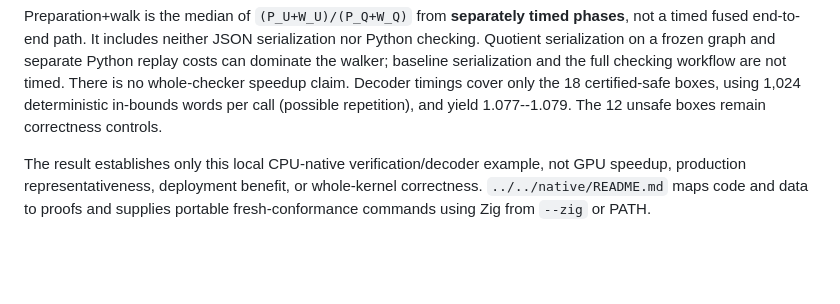
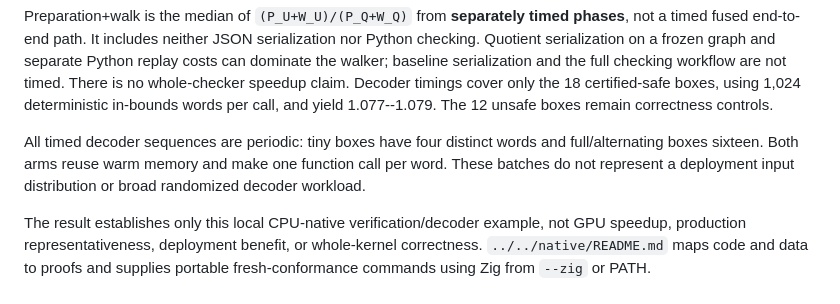
Before and after one commit to Haoyi-Zhang/DecoderQuotient, a Markdown page: results/native-cpu/README.md, the part around the change. Drawn GitHub-style; blank space fills up the shorter version.

Commit message:
Clarify periodic decoder inputs in measured CPU study

```diff
--- a/results/native-cpu/README.md
+++ b/results/native-cpu/README.md
@@ -50,8 +50,13 @@ serialization nor Python checking. Quotient serialization on a frozen graph
 and separate Python replay costs can dominate the walker; baseline serialization
 and the full checking workflow are not timed. There is no whole-checker speedup
 claim. Decoder timings cover only the 18 certified-safe boxes, using 1,024
-deterministic in-bounds words per call (possible repetition), and yield
+deterministic in-bounds words per call, and yield
 1.077--1.079. The 12 unsafe boxes remain correctness controls.
+
+All timed decoder sequences are periodic: tiny boxes have four distinct
+words and full/alternating boxes sixteen. Both arms reuse warm memory and
+make one function call per word. These batches do not represent a deployment
+input distribution or broad randomized decoder workload.
 
 The result establishes only this local CPU-native verification/decoder example,
 not GPU speedup, production representativeness, deployment benefit, or
```
Also changed, not shown: native/README.md (+5 -2 lines).
